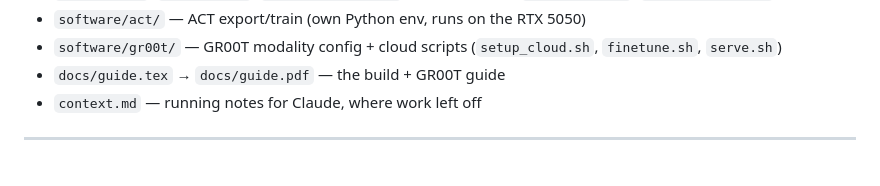
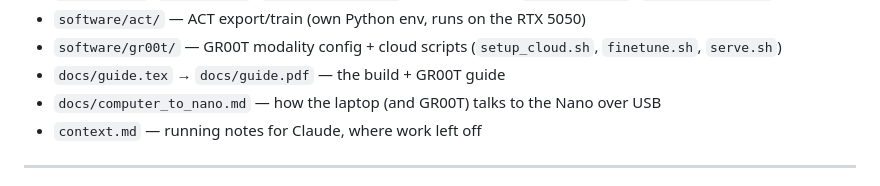
Before and after one commit to Yishane/gr00t-arm, a Markdown page: README.md, the part around the change. GitHub-like rendering.

Commit message:
Add docs/computer_to_nano.md: how the laptop and GR00T talk to the Nano
Co-Authored-By: Claude Opus 5.5 <noreply@anthropic.com>
Claude-Session: https://claude.ai/code/session_01S1VKYrUkD71DwtxdFEF6vh

```diff
--- a/README.md
+++ b/README.md
@@ -108,6 +108,7 @@ author's STEP file to check them.
 - `software/gr00t/` — GR00T modality config + cloud scripts (`setup_cloud.sh`,
   `finetune.sh`, `serve.sh`)
 - `docs/guide.tex` → `docs/guide.pdf` — the build + GR00T guide
+- `docs/computer_to_nano.md` — how the laptop (and GR00T) talks to the Nano over USB
 - `context.md` — running notes for Claude, where work left off
 
 ---
```
Also changed, not shown: docs/computer_to_nano.md (added, +129 -0 lines).
